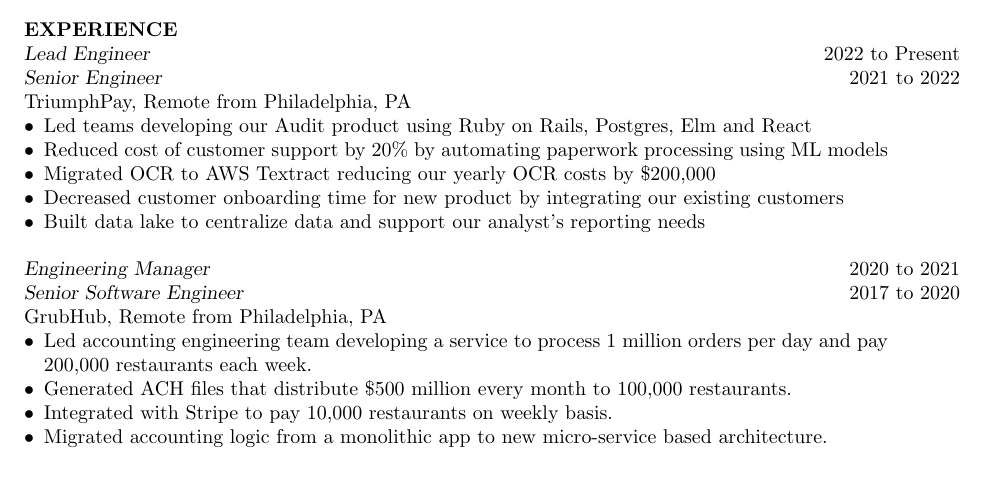
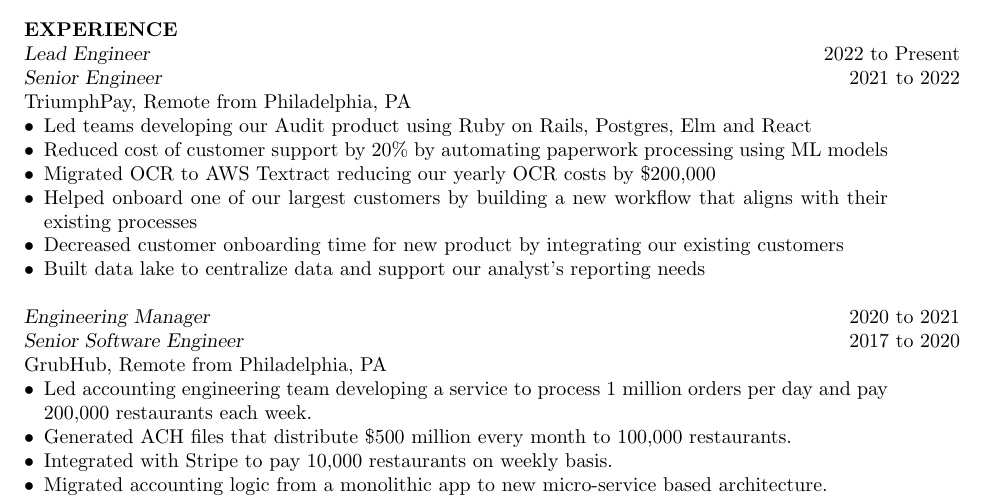
Before and after one commit to kcdragon/my-resume, a LaTeX CV (resume.tex): part of the page, cut so that both start at the same text, the shorter picture padded with empty space. Compiled offline with pdfLaTeX.

Commit message:
Add bullet about RXO to TPay experience

```diff
--- a/resume.tex
+++ b/resume.tex
@@ -22,6 +22,7 @@
 \item Led teams developing our Audit product using Ruby on Rails, Postgres, Elm and React
 \item Reduced cost of customer support by 20\% by automating paperwork processing using ML models
 \item Migrated OCR to AWS Textract reducing our yearly OCR costs by \$200,000
+\item Helped onboard one of our largest customers by building a new workflow that aligns with their existing processes
 \item Decreased customer onboarding time for new product by integrating our existing customers
 \item Built data lake to centralize data and support our analyst's reporting needs
 \end{itemize}
```
